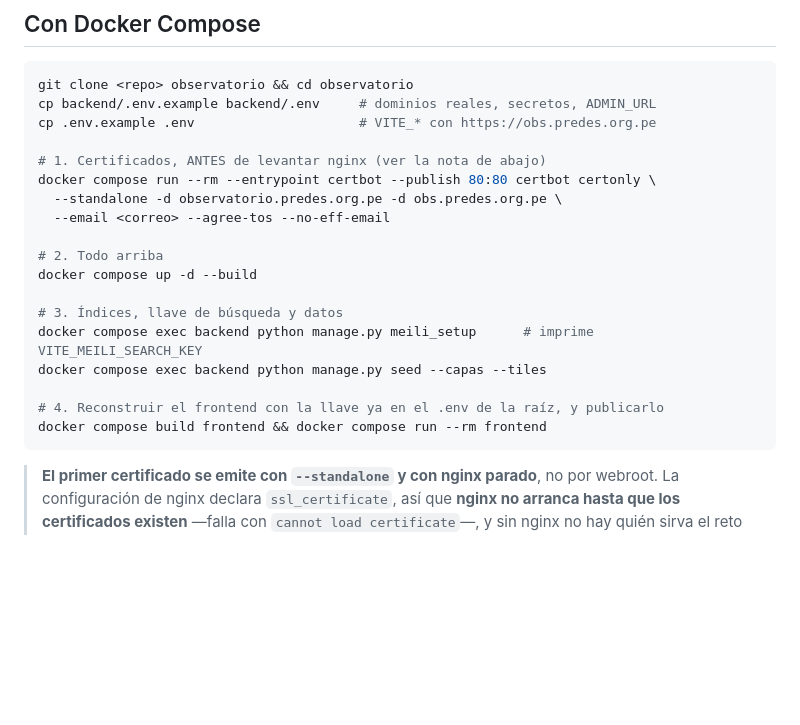
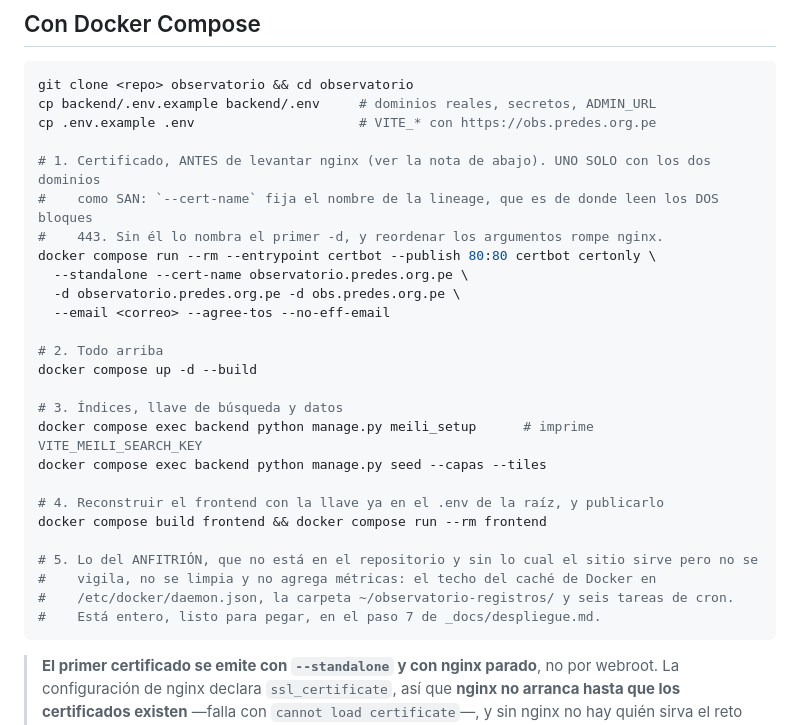
Before and after one commit to luis-huacho/Observatorio-Kawsaypacha, a Markdown page: README.md, the part around the change. Drawn GitHub-style; blank space fills up the shorter version.

````diff
--- a/README.md
+++ b/README.md
@@ -425,9 +425,12 @@ git clone <repo> observatorio && cd observatorio
 cp backend/.env.example backend/.env     # dominios reales, secretos, ADMIN_URL
 cp .env.example .env                     # VITE_* con https://obs.predes.org.pe
 
-# 1. Certificados, ANTES de levantar nginx (ver la nota de abajo)
+# 1. Certificado, ANTES de levantar nginx (ver la nota de abajo). UNO SOLO con los dos dominios
+#    como SAN: `--cert-name` fija el nombre de la lineage, que es de donde leen los DOS bloques
+#    443. Sin él lo nombra el primer -d, y reordenar los argumentos rompe nginx.
 docker compose run --rm --entrypoint certbot --publish 80:80 certbot certonly \
-  --standalone -d observatorio.predes.org.pe -d obs.predes.org.pe \
+  --standalone --cert-name observatorio.predes.org.pe \
+  -d observatorio.predes.org.pe -d obs.predes.org.pe \
   --email <correo> --agree-tos --no-eff-email
 
 # 2. Todo arriba
@@ -439,6 +442,11 @@ docker compose exec backend python manage.py seed --capas --tiles
 
 # 4. Reconstruir el frontend con la llave ya en el .env de la raíz, y publicarlo
 docker compose build frontend && docker compose run --rm frontend
+
+# 5. Lo del ANFITRIÓN, que no está en el repositorio y sin lo cual el sitio sirve pero no se
+#    vigila, no se limpia y no agrega métricas: el techo del caché de Docker en
+#    /etc/docker/daemon.json, la carpeta ~/observatorio-registros/ y seis tareas de cron.
+#    Está entero, listo para pegar, en el paso 7 de _docs/despliegue.md.
 ```
 
 > **El primer certificado se emite con `--standalone` y con nginx parado**, no por webroot. La
````
Also changed, not shown: _docs/despliegue-sin-docker.md (+5 -0 lines), _docs/despliegue.md (+61 -0 lines).
